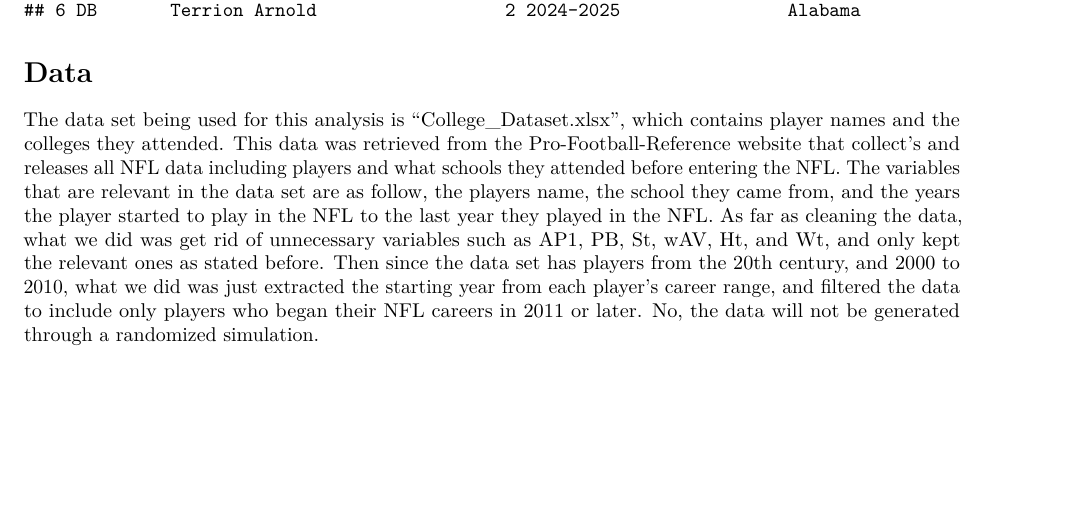
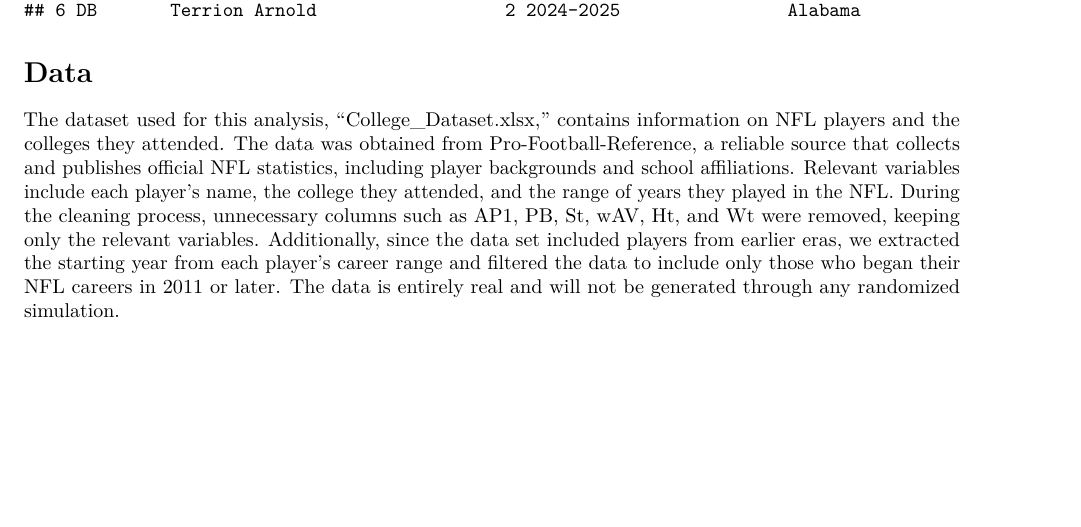
Before and after one commit to rdgutierrez2005/Stat107Project, an R Markdown document (107 Project.rmd): part of page 2 of 2, cut so that both start at the same text. Rendered offline with R 4.5, knitr and Pandoc, then LaTeX, with nearby package versions.

Commit message:
Update 107 Project.rmd

```diff
--- a/107 Project.rmd
+++ b/107 Project.rmd
@@ -44,4 +44,4 @@ head(fixed_data)
 
 # Data
 
-The data set being used for this analysis is "College_Dataset.xlsx", which contains player names and the colleges they attended. This data was retrieved from the Pro-Football-Reference website that collect's and releases all NFL data including players and what schools they attended before entering the NFL. The variables that are relevant in the data set are as follow, the players name, the school they came from, and the years the player started to play in the NFL to the last year they played in the NFL. As far as cleaning the data, what we did was get rid of unnecessary variables such as AP1, PB, St, wAV, Ht, and Wt, and only kept the relevant ones as stated before. Then since the data set has players from the 20th century, and 2000 to 2010, what we did was just extracted the starting year from each player’s career range, and filtered the data to include only players who began their NFL careers in 2011 or later. No, the data will not be generated through a randomized simulation.
+The dataset used for this analysis, “College_Dataset.xlsx,” contains information on NFL players and the colleges they attended. The data was obtained from Pro-Football-Reference, a reliable source that collects and publishes official NFL statistics, including player backgrounds and school affiliations. Relevant variables include each player’s name, the college they attended, and the range of years they played in the NFL. During the cleaning process, unnecessary columns such as AP1, PB, St, wAV, Ht, and Wt were removed, keeping only the relevant variables. Additionally, since the data set included players from earlier eras, we extracted the starting year from each player’s career range and filtered the data to include only those who began their NFL careers in 2011 or later. The data is entirely real and will not be generated through any randomized simulation.
```
